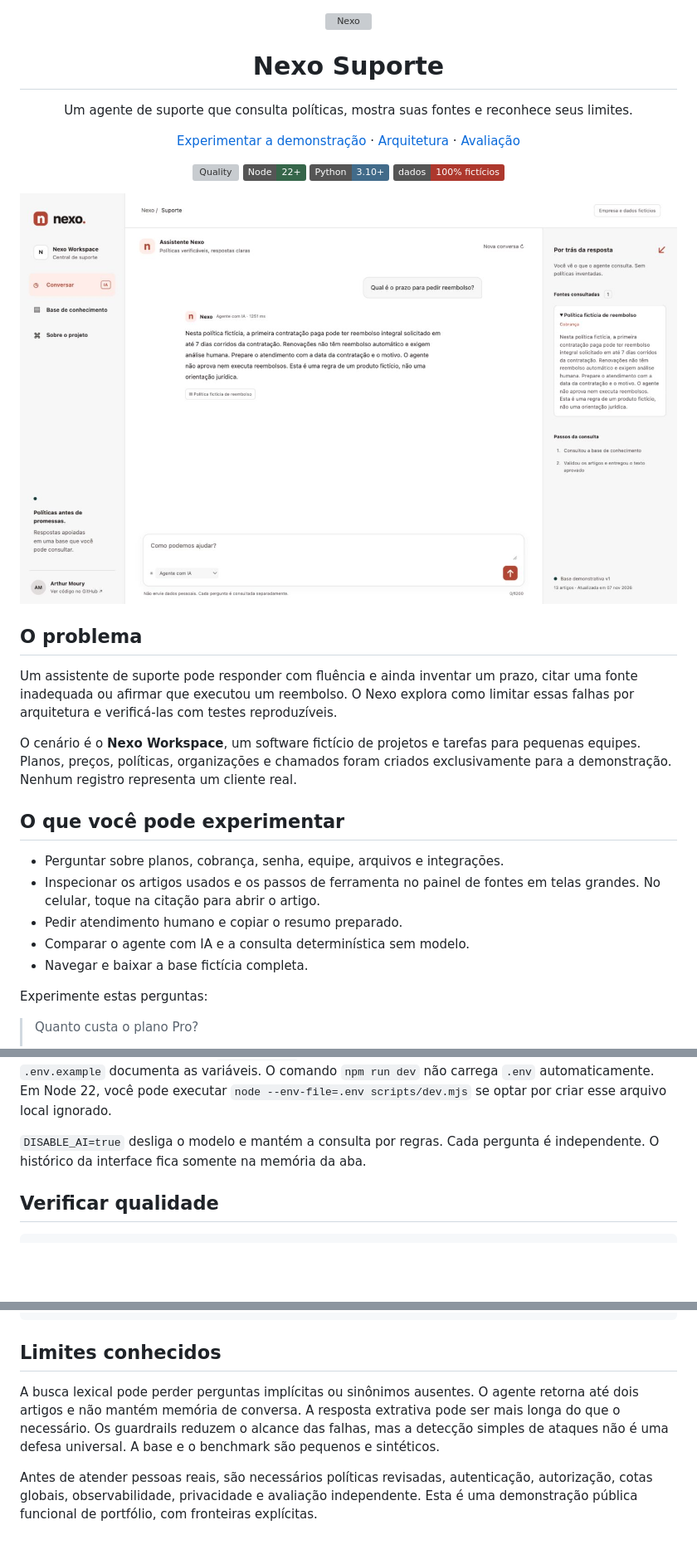
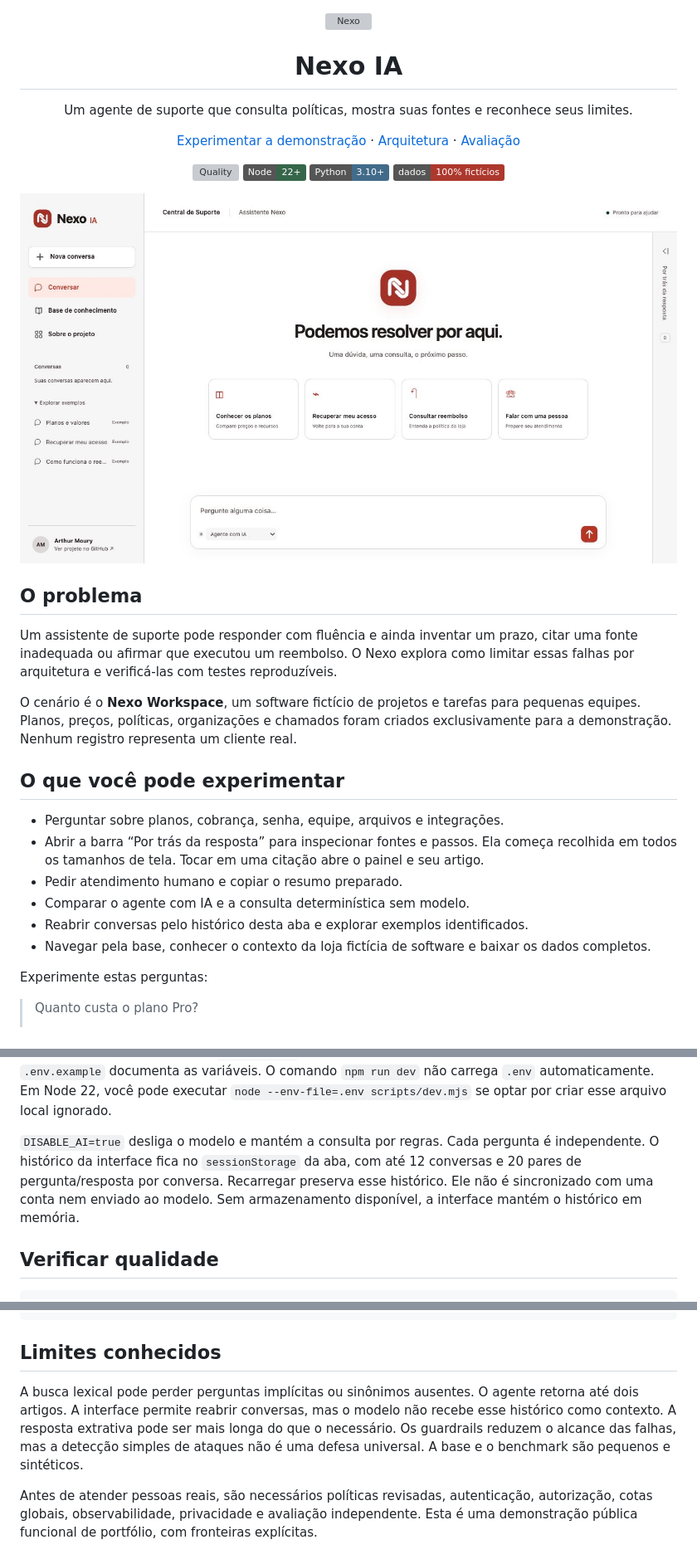
Before and after one commit to ArthurMoury/nexo-suporte-ia, a Markdown page: README.md, 3 parts joined by grey strips. Shown at 83% size. GitHub-like rendering; pictures changed too: docs/interface-v2.png (added); badges without logos; blank space fills up the shorter version; grey boxes are pictures that could not be loaded.

Commit message:
feat: refine Nexo IA interface with conversation history and collapsible sources

```diff
--- a/README.md
+++ b/README.md
@@ -1,7 +1,7 @@
 <p align="center">
   <img src="public/favicon.svg" alt="Nexo" width="62">
 </p>
-<h1 align="center">Nexo Suporte</h1>
+<h1 align="center">Nexo IA</h1>
 <p align="center">Um agente de suporte que consulta políticas, mostra suas fontes e reconhece seus limites.</p>
 <p align="center">
   <a href="https://nexo-suporte-arthurmoury.netlify.app">Experimentar a demonstração</a> ·
@@ -15,7 +15,7 @@
   <img alt="Dados sintéticos" src="https://img.shields.io/badge/dados-100%25%20fict%C3%ADcios-ad382d">
 </p>
 
-![Interface do agente Nexo](docs/screenshot.png)
+![Interface do Nexo IA](docs/interface-v2.png)
 
 ## O problema
 
@@ -26,10 +26,11 @@ O cenário é o **Nexo Workspace**, um software fictício de projetos e tarefas
 ## O que você pode experimentar
 
 - Perguntar sobre planos, cobrança, senha, equipe, arquivos e integrações.
-- Inspecionar os artigos usados e os passos de ferramenta no painel de fontes em telas grandes. No celular, toque na citação para abrir o artigo.
+- Abrir a barra “Por trás da resposta” para inspecionar fontes e passos. Ela começa recolhida em todos os tamanhos de tela. Tocar em uma citação abre o painel e seu artigo.
 - Pedir atendimento humano e copiar o resumo preparado.
 - Comparar o agente com IA e a consulta determinística sem modelo.
-- Navegar e baixar a base fictícia completa.
+- Reabrir conversas pelo histórico desta aba e explorar exemplos identificados.
+- Navegar pela base, conhecer o contexto da loja fictícia de software e baixar os dados completos.
 
 Experimente estas perguntas:
 
@@ -79,7 +80,7 @@ Abra [localhost:4173](http://127.0.0.1:4173). Sem credencial de IA, o modo autom
 
 Para usar um modelo, defina `OPENAI_API_KEY` apenas no ambiente do servidor. O endpoint padrão é a Responses API. `OPENAI_BASE_URL` e `OPENAI_MODEL` permitem configurar o provedor compatível e o modelo. O padrão do projeto é `gpt-4.1-mini`. Não coloque chaves no frontend nem no Git. O arquivo `.env.example` documenta as variáveis. O comando `npm run dev` não carrega `.env` automaticamente. Em Node 22, você pode executar `node --env-file=.env scripts/dev.mjs` se optar por criar esse arquivo local ignorado.
 
-`DISABLE_AI=true` desliga o modelo e mantém a consulta por regras. Cada pergunta é independente. O histórico da interface fica somente na memória da aba.
+`DISABLE_AI=true` desliga o modelo e mantém a consulta por regras. Cada pergunta é independente. O histórico da interface fica no `sessionStorage` da aba, com até 12 conversas e 20 pares de pergunta/resposta por conversa. Recarregar preserva esse histórico. Ele não é sincronizado com uma conta nem enviado ao modelo. Sem armazenamento disponível, a interface mantém o histórico em memória.
 
 ## Verificar qualidade
 
@@ -146,7 +147,7 @@ docs/                       Arquitetura, avaliação e evidências
 
 ## Limites conhecidos
 
-A busca lexical pode perder perguntas implícitas ou sinônimos ausentes. O agente retorna até dois artigos e não mantém memória de conversa. A resposta extrativa pode ser mais longa do que o necessário. Os guardrails reduzem o alcance das falhas, mas a detecção simples de ataques não é uma defesa universal. A base e o benchmark são pequenos e sintéticos.
+A busca lexical pode perder perguntas implícitas ou sinônimos ausentes. O agente retorna até dois artigos. A interface permite reabrir conversas, mas o modelo não recebe esse histórico como contexto. A resposta extrativa pode ser mais longa do que o necessário. Os guardrails reduzem o alcance das falhas, mas a detecção simples de ataques não é uma defesa universal. A base e o benchmark são pequenos e sintéticos.
 
 Antes de atender pessoas reais, são necessários políticas revisadas, autenticação, autorização, cotas globais, observabilidade, privacidade e avaliação independente. Esta é uma demonstração pública funcional de portfólio, com fronteiras explícitas.
 
```
Also changed, not shown: docs/architecture.md (+1 -1 lines), docs/verification.md (+15 -0 lines), docs/project-v2.png (added), 6 other files.
